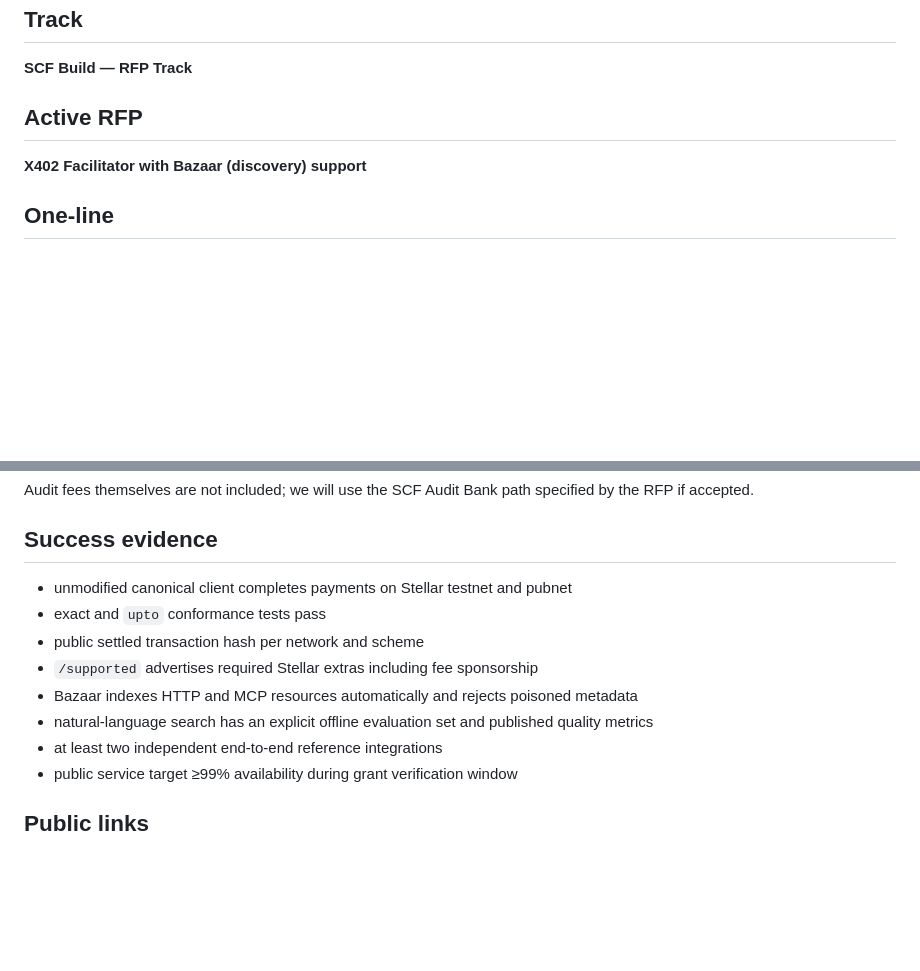
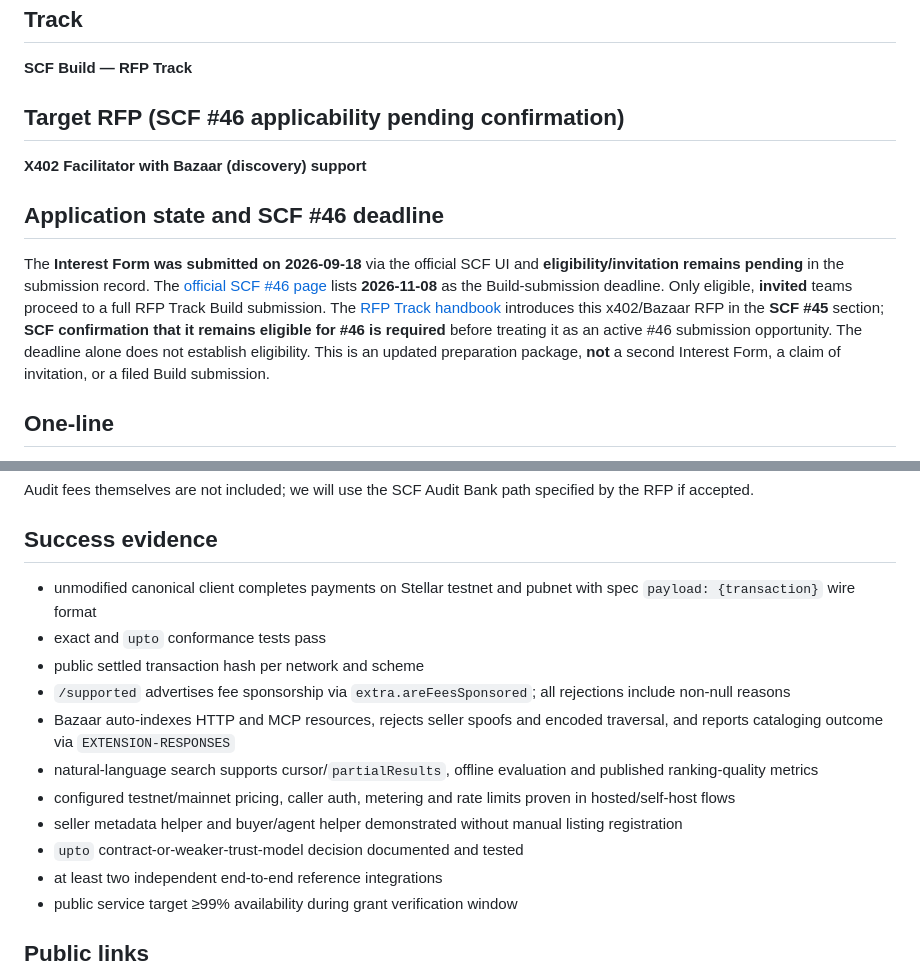
Before and after one commit to TheAliphant/proofrail, a Markdown page: grants/scf46-interest.md, 2 parts joined by grey strips. GitHub-like rendering; blank space fills up the shorter version.

```diff
--- a/grants/scf46-interest.md
+++ b/grants/scf46-interest.md
@@ -5,8 +5,11 @@
 ## Track
 **SCF Build — RFP Track**
 
-## Active RFP
+## Target RFP (SCF #46 applicability pending confirmation)
 **X402 Facilitator with Bazaar (discovery) support**
+
+## Application state and SCF #46 deadline
+The **Interest Form was submitted on 2026-09-18** via the official SCF UI and **eligibility/invitation remains pending** in the submission record. The [official SCF #46 page](https://communityfund.stellar.org/awards) lists **2026-11-08** as the Build-submission deadline. Only eligible, **invited** teams proceed to a full RFP Track Build submission. The [RFP Track handbook](https://stellar.gitbook.io/scf-handbook/scf-awards/build-award/rfp-track) introduces this x402/Bazaar RFP in the **SCF #45** section; **SCF confirmation that it remains eligible for #46 is required** before treating it as an active #46 submission opportunity. The deadline alone does not establish eligibility. This is an updated preparation package, **not** a second Interest Form, a claim of invitation, or a filed Build submission.
 
 ## One-line
 Build a production-ready, permissively licensed Stellar x402 facilitator and native Bazaar so autonomous agents can discover, price and pay for HTTP and MCP services on Stellar without pre-baked integrations.
@@ -49,12 +61,15 @@ The Bazaar index remains off-chain by default. Payment settlement stays non-cust
 Audit fees themselves are not included; we will use the SCF Audit Bank path specified by the RFP if accepted.
 
 ## Success evidence
-- unmodified canonical client completes payments on Stellar testnet and pubnet
+- unmodified canonical client completes payments on Stellar testnet and pubnet with spec `payload: {transaction}` wire format
 - exact and `upto` conformance tests pass
 - public settled transaction hash per network and scheme
-- `/supported` advertises required Stellar extras including fee sponsorship
-- Bazaar indexes HTTP and MCP resources automatically and rejects poisoned metadata
-- natural-language search has an explicit offline evaluation set and published quality metrics
+- `/supported` advertises fee sponsorship via `extra.areFeesSponsored`; all rejections include non-null reasons
+- Bazaar auto-indexes HTTP and MCP resources, rejects seller spoofs and encoded traversal, and reports cataloging outcome via `EXTENSION-RESPONSES`
+- natural-language search supports cursor/`partialResults`, offline evaluation and published ranking-quality metrics
+- configured testnet/mainnet pricing, caller auth, metering and rate limits proven in hosted/self-host flows
+- seller metadata helper and buyer/agent helper demonstrated without manual listing registration
+- `upto` contract-or-weaker-trust-model decision documented and tested
 - at least two independent end-to-end reference integrations
 - public service target ≥99% availability during grant verification window
 
```
Also changed, not shown: other parts of grants/scf46-interest.md (+18 -9 lines).
